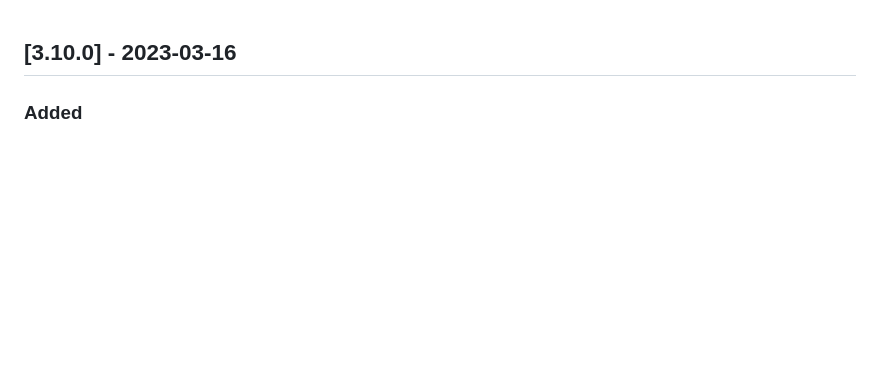
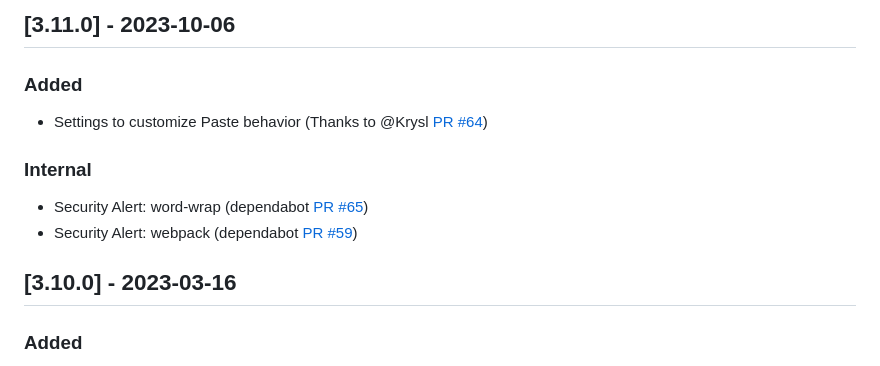
Before and after one commit to alefragnani/vscode-copy-word, a Markdown page: CHANGELOG.md, the part around the change. Rendered like a GitHub page; blank space fills up the shorter version.

Commit message:
docs updated for v3.11.0

```diff
--- a/CHANGELOG.md
+++ b/CHANGELOG.md
@@ -1,3 +1,11 @@
+## [3.11.0] - 2023-10-06
+### Added
+- Settings to customize Paste behavior (Thanks to @Krysl [PR #64](https://github.com/alefragnani/vscode-copy-word/pull/64))
+
+### Internal
+- Security Alert: word-wrap (dependabot [PR #65](https://github.com/alefragnani/vscode-copy-word/pull/65))
+- Security Alert: webpack (dependabot [PR #59](https://github.com/alefragnani/vscode-copy-word/pull/59))
+
 ## [3.10.0] - 2023-03-16
 ### Added
 - Support new **Implicit Activation Events API** (issue [#58](https://github.com/alefragnani/vscode-copy-word/issues/58))
```
Also changed, not shown: 1 other file.
